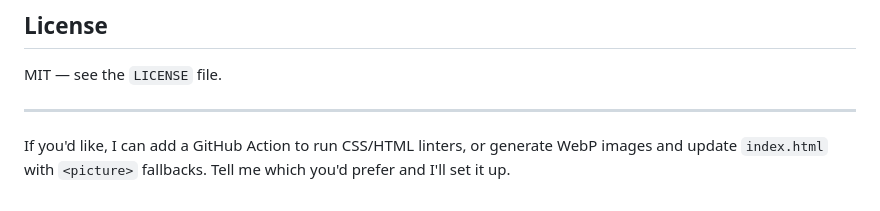
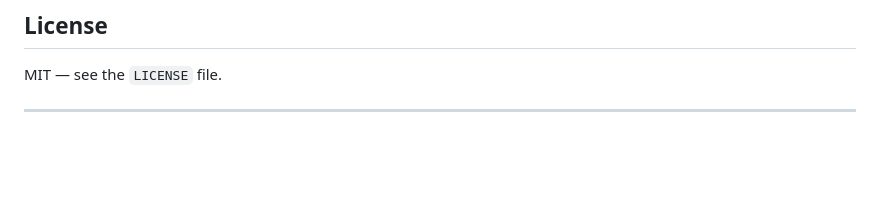
Before and after one commit to SahidGit/GAMECRITIC, a Markdown page: README.md, the part around the change. GitHub-like rendering; blank space fills up the shorter version.

```diff
--- a/README.md
+++ b/README.md
@@ -128,5 +128,3 @@ Follow the existing naming and asset guidelines.
 MIT — see the `LICENSE` file.
 
 ---
-
-If you'd like, I can add a GitHub Action to run CSS/HTML linters, or generate WebP images and update `index.html` with `<picture>` fallbacks. Tell me which you'd prefer and I'll set it up.
```
